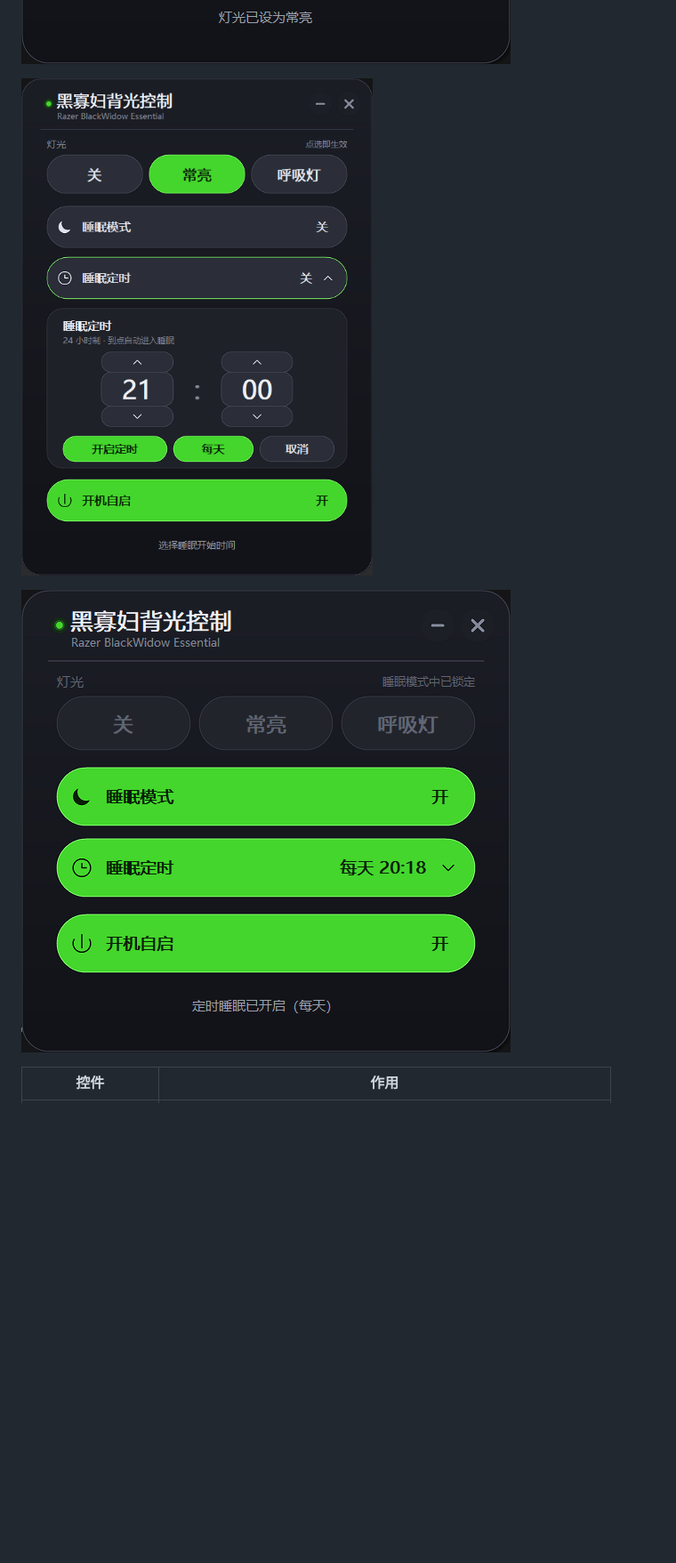
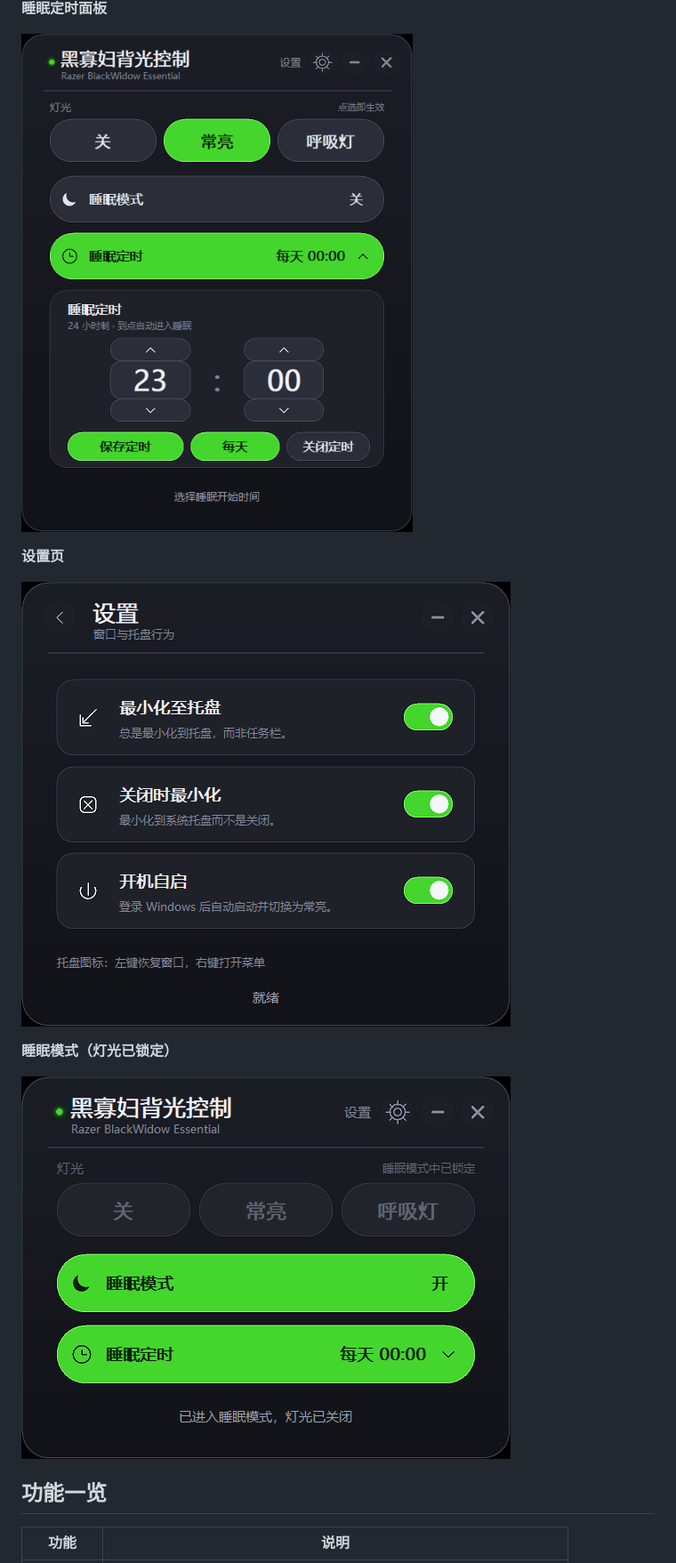
Before and after one commit to Kurasen/Razer-Essential-Backlight-Control, a Markdown page: README.md, the part around one of its changes. Shown at 89% size. Drawn GitHub-style; pictures changed too: ui.png, ui_settings.png (added), ui_sleep.png (added); blank space fills up the shorter version.

```diff
--- a/README.md
+++ b/README.md
@@ -27,9 +12,19 @@ This program is for the Razer BlackWidow Essential keyboard. It uses the hidapi
 
 ![主界面](ui.png)
 
-![睡眠定时（每天）](ui_timer_daily.png)
+**睡眠定时面板**
 
-![定时进入睡眠模式](ui_daily_fired.png)
+![睡眠定时](ui_timer.png)
 
-| 控件 | 作用 |
+**设置页**
+
+![设置页](ui_settings.png)
+
+**睡眠模式（灯光已锁定）**
+
+![睡眠模式](ui_sleep.png)
+
+## 功能一览
+
+| 功能 | 说明 |
 | --- | --- |
```
Also changed, not shown: other parts of README.md (+170 -85 lines), 4 other files.
